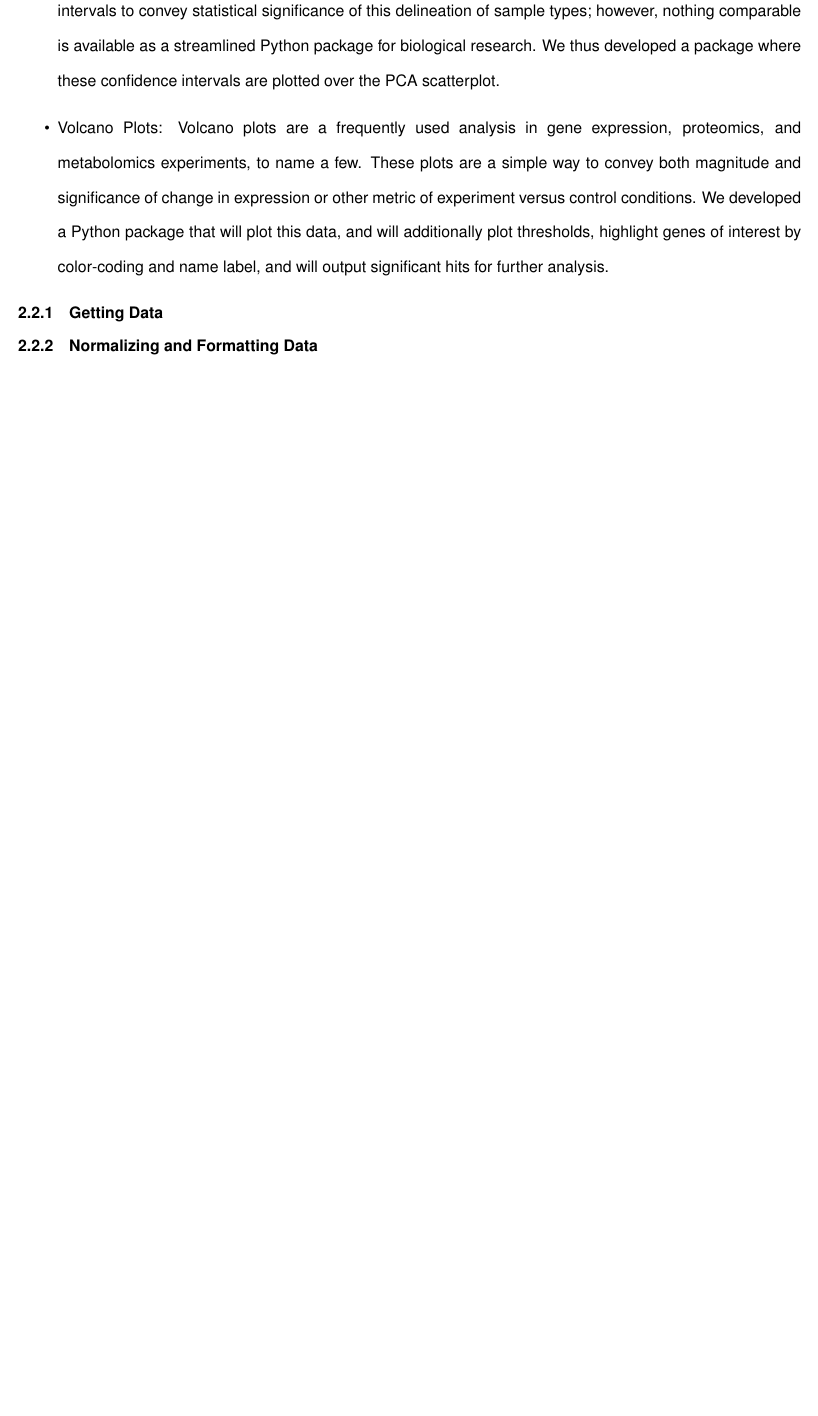
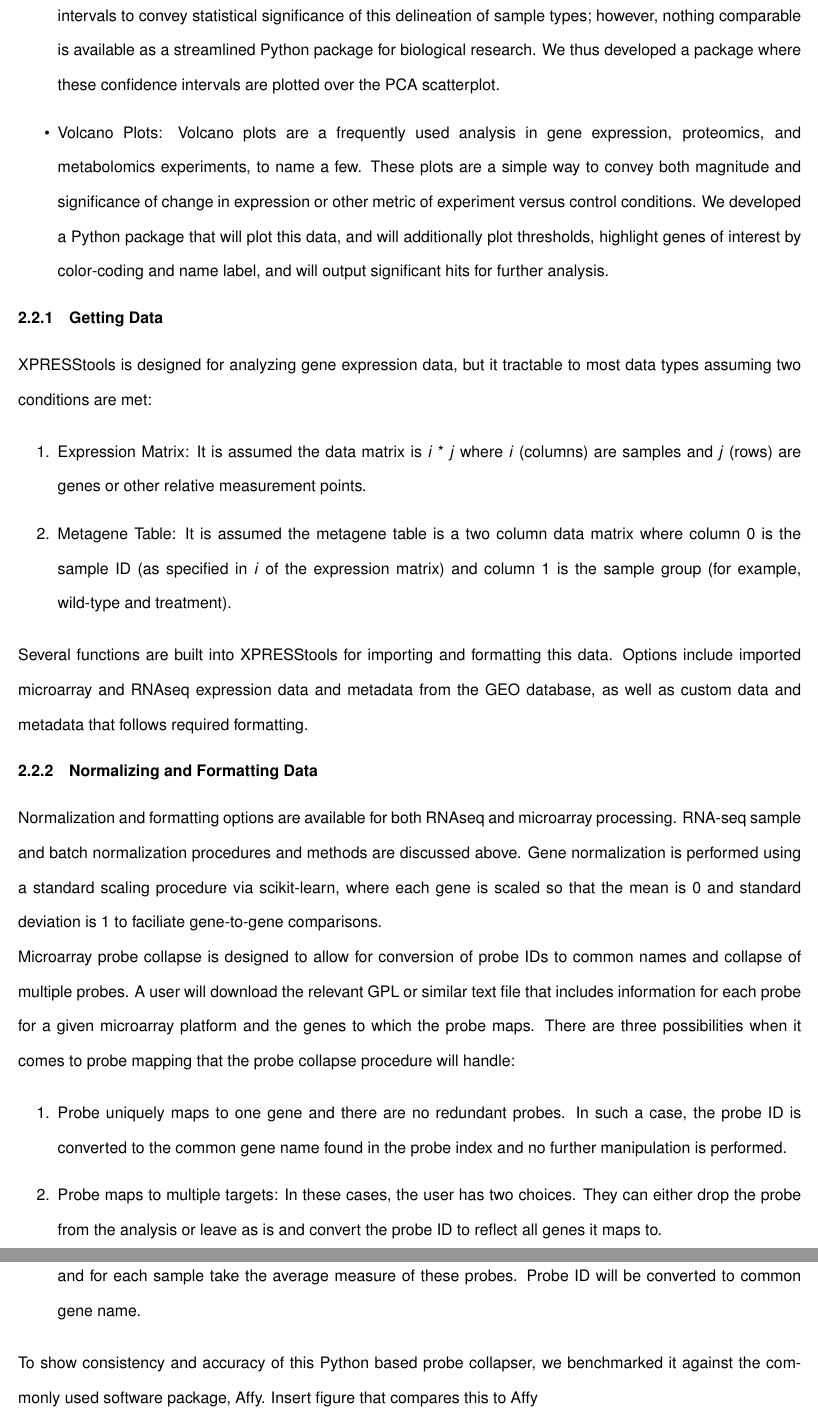
Before and after one commit to XPRESSyourself/xpressyourself_manuscript, a LaTeX document (xpressyourself.tex): part of page 8 of 9 before the commit and two parts of pages 8 and 9 of 10 after it, the two joined at a grey line, cut so that both start at the same text, the shorter picture padded with empty space. Compiled offline with pdfLaTeX.

Commit message:
Adding to xpresstools discussion

```diff
--- a/xpressyourself.tex
+++ b/xpressyourself.tex
@@ -286,7 +286,27 @@ XPRESStools is a python library of analysis features that builds upon existing p
 \end{itemize}
 
 \subsubsection{Getting Data}
+XPRESStools is designed for analyzing gene expression data, but it tractable to most data types assuming two conditions are met:
+
+\begin{enumerate}
+  \item Expression Matrix: It is assumed the data matrix is \textit{i} * \textit{j} where \textit{i} (columns) are samples and \textit{j} (rows) are genes or other relative measurement points.
+  \item Metagene Table: It is assumed the metagene table is a two column data matrix where column 0 is the sample ID (as specified in \textit{i} of the expression matrix) and column 1 is the sample group (for example, wild-type and treatment).
+\end{enumerate}
+
+Several functions are built into XPRESStools for importing and formatting this data. Options include imported microarray and RNAseq expression data and metadata from the GEO database, as well as custom data and metadata that follows required formatting.
 
 \subsubsection{Normalizing and Formatting Data}
+Normalization and formatting options are available for both RNAseq and microarray processing. RNA-seq sample and batch normalization procedures and methods are discussed above. Gene normalization is performed using a standard scaling procedure via scikit-learn{}, where each gene is scaled so that the mean is 0 and standard deviation is 1 to faciliate gene-to-gene comparisons.
+
+Microarray probe collapse is designed to allow for conversion of probe IDs to common names and collapse of multiple probes. A user will download the relevant GPL or similar text file that includes information for each probe for a given microarray platform and the genes to which the probe maps. There are three possibilities when it comes to probe mapping that the probe collapse procedure will handle:
+
+\begin{enumerate}
+  \item Probe uniquely maps to one gene and there are no redundant probes. In such a case, the probe ID is converted to the common gene name found in the probe index and no further manipulation is performed.
+  \item Probe maps to multiple targets: In these cases, the user has two choices. They can either drop the probe from the analysis or leave as is and convert the probe ID to reflect all genes it maps to.
+  \item Several probes map to a single gene: In these cases, the probe collapser will group these probes together and for each sample take the average measure of these probes. Probe ID will be converted to common gene name.
+\end{enumerate}
+
+To show consistency and accuracy of this Python based probe collapser, we benchmarked it against the commonly used software package, Affy.
+{Insert figure that compares this to Affy}
 
 \subsubsection{Analyzing Data}
```
Also changed, not shown: xpressyourself.pdf, xpressyourself.tex (33 more changed lines), 5 other files.
